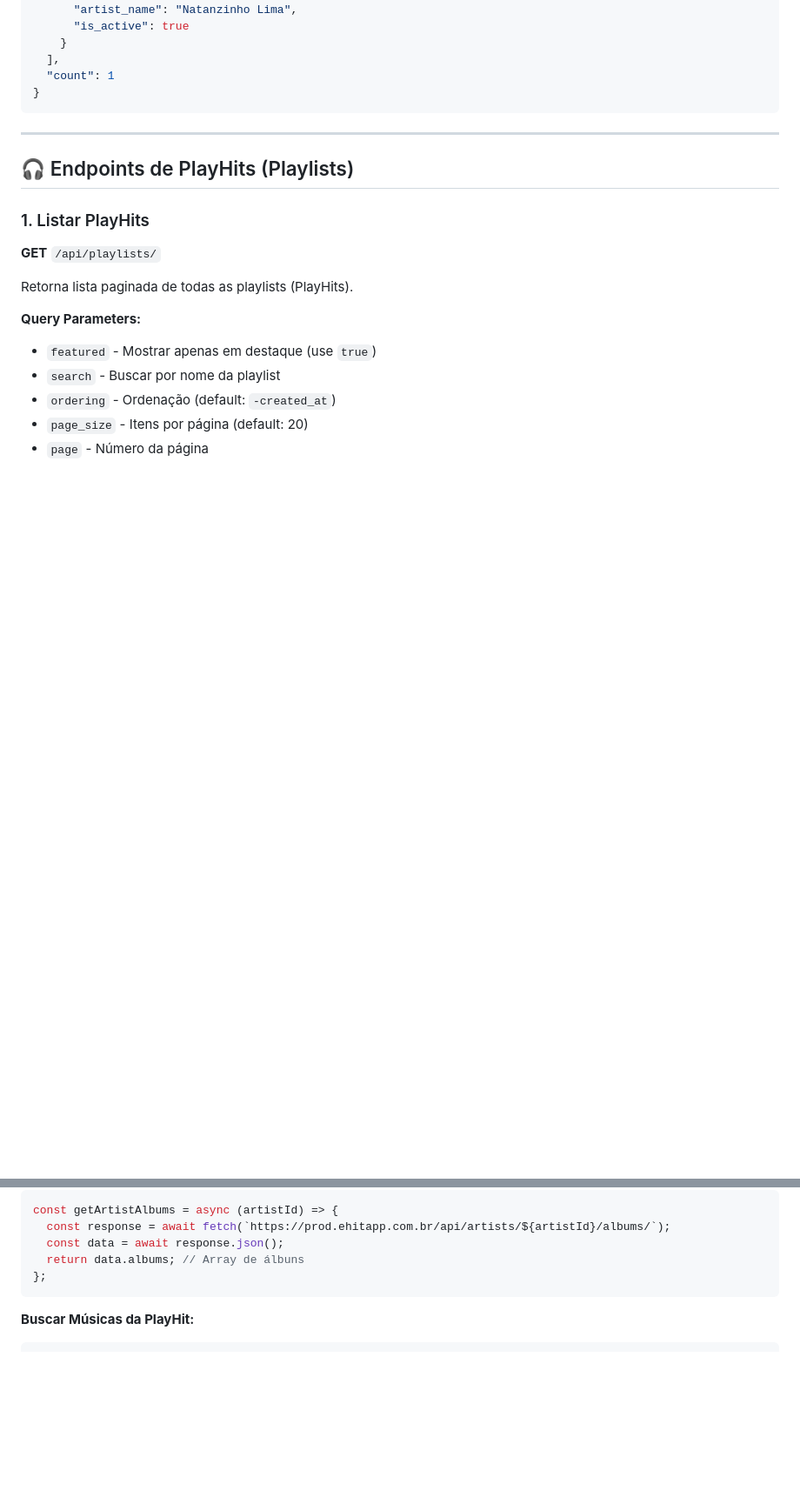
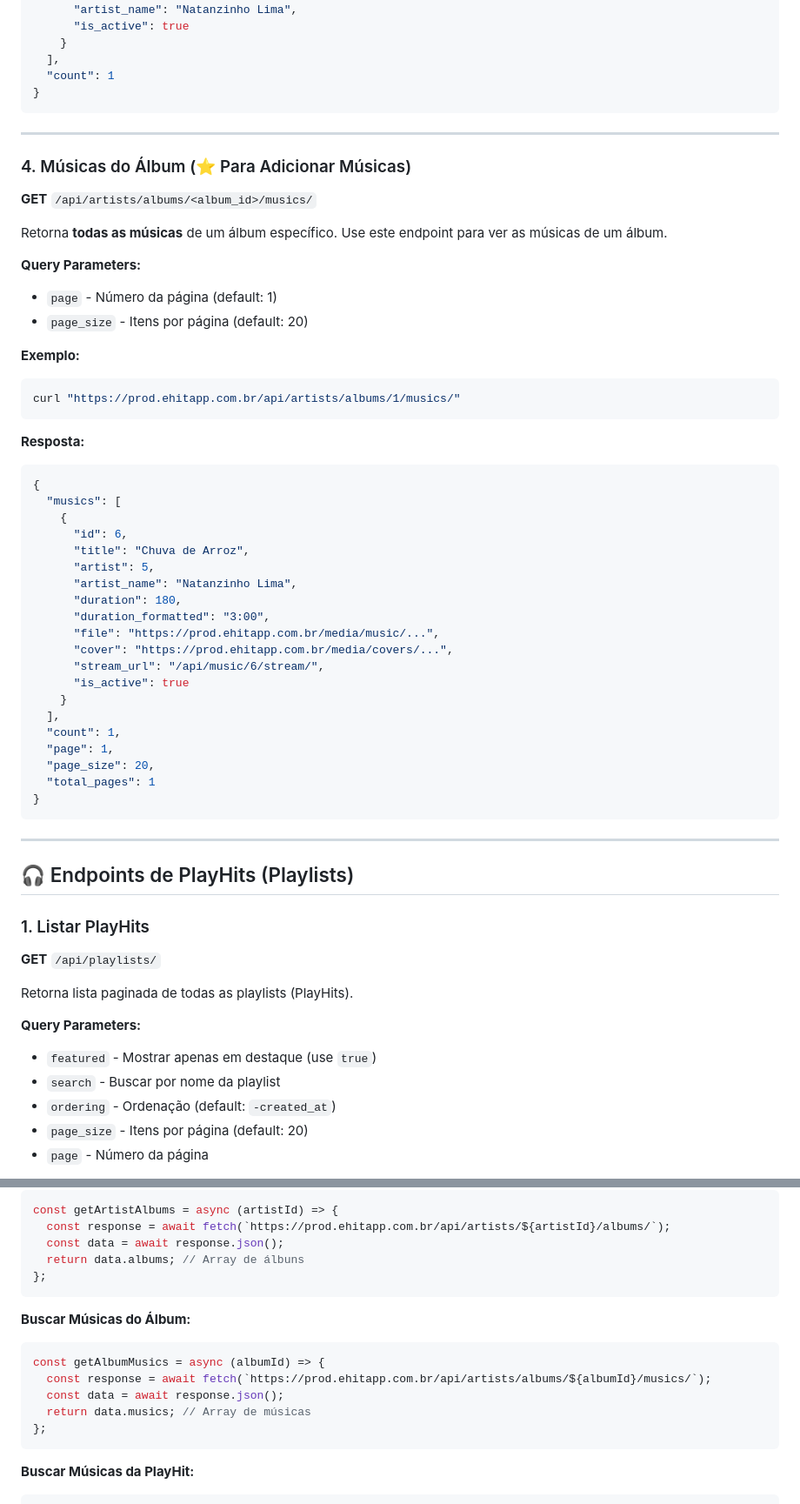
Before and after one commit to igorbrandao18/ehit-backend, a Markdown page: API_DOCS.md, 2 parts joined by grey strips. Shown: that part at 87% size. Rendered like a GitHub page; blank space fills up the shorter version.

Commit message:
docs: add album musics endpoint documentation
- Add GET /api/artists/albums/<id>/musics/ endpoint docs
- Include usage scenarios for album musics
- Add JavaScript implementation example
- Update essential endpoints table
- Add query parameters for pagination

````diff
--- a/API_DOCS.md
+++ b/API_DOCS.md
@@ -103,6 +103,46 @@ curl "https://prod.ehitapp.com.br/api/artists/5/albums/"
 
 ---
 
+### 4. Músicas do Álbum (⭐ Para Adicionar Músicas)
+**GET** `/api/artists/albums/<album_id>/musics/`
+
+Retorna **todas as músicas** de um álbum específico. Use este endpoint para ver as músicas de um álbum.
+
+**Query Parameters:**
+- `page` - Número da página (default: 1)
+- `page_size` - Itens por página (default: 20)
+
+**Exemplo:**
+```bash
+curl "https://prod.ehitapp.com.br/api/artists/albums/1/musics/"
+```
+
+**Resposta:**
+```json
+{
+  "musics": [
+    {
+      "id": 6,
+      "title": "Chuva de Arroz",
+      "artist": 5,
+      "artist_name": "Natanzinho Lima",
+      "duration": 180,
+      "duration_formatted": "3:00",
+      "file": "https://prod.ehitapp.com.br/media/music/...",
+      "cover": "https://prod.ehitapp.com.br/media/covers/...",
+      "stream_url": "/api/music/6/stream/",
+      "is_active": true
+    }
+  ],
+  "count": 1,
+  "page": 1,
+  "page_size": 20,
+  "total_pages": 1
+}
+```
+
+---
+
 ## 🎧 Endpoints de PlayHits (Playlists)
 
 ### 1. Listar PlayHits
@@ -226,6 +274,15 @@ const getArtistAlbums = async (artistId) => {
   const response = await fetch(`https://prod.ehitapp.com.br/api/artists/${artistId}/albums/`);
   const data = await response.json();
   return data.albums; // Array de álbuns
+};
+```
+
+**Buscar Músicas do Álbum:**
+```javascript
+const getAlbumMusics = async (albumId) => {
+  const response = await fetch(`https://prod.ehitapp.com.br/api/artists/albums/${albumId}/musics/`);
+  const data = await response.json();
+  return data.musics; // Array de músicas
 };
 ```
 
````
Also changed, not shown: other parts of API_DOCS.md (+10 -2 lines).
